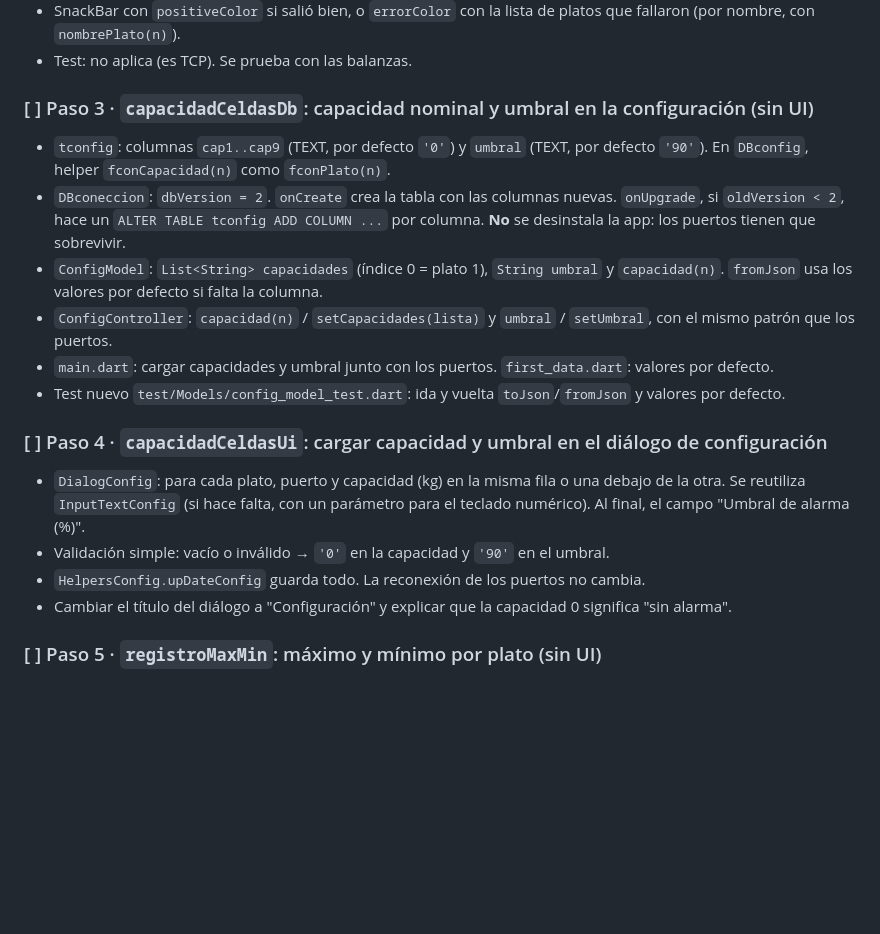
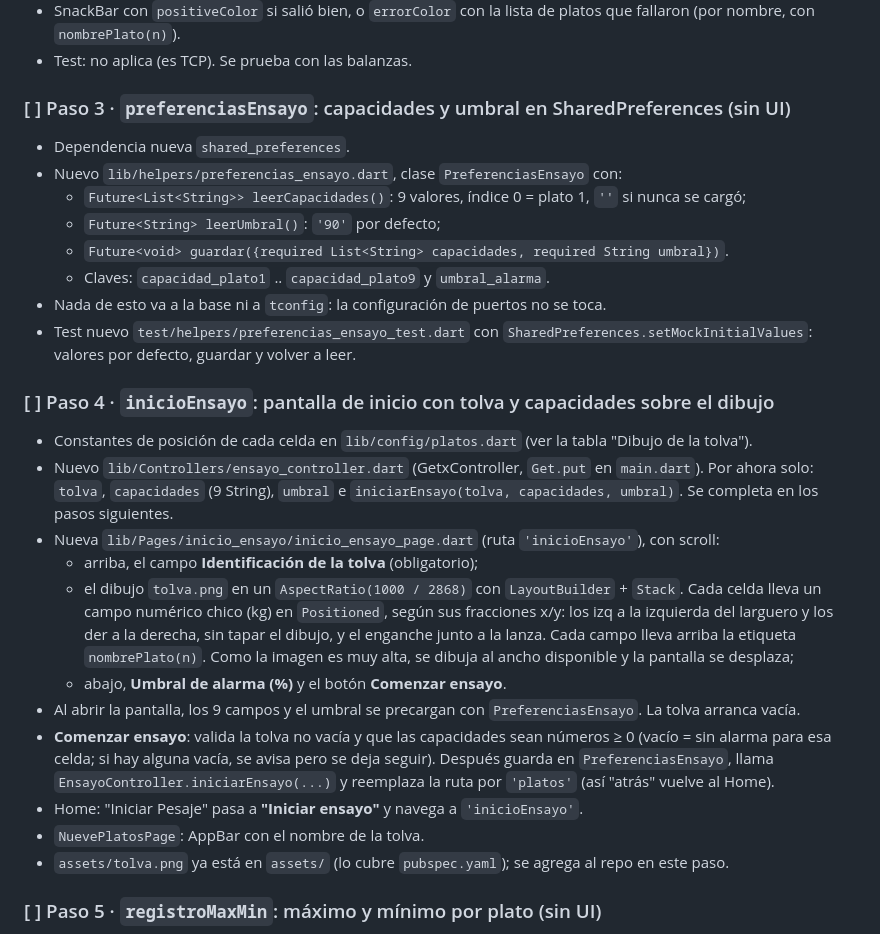
Before and after one commit to Tirano61/9-platos-cestari-apk, a Markdown page: docs/plan_ensayo.md, the part around one of its changes. Drawn GitHub-style; blank space fills up the shorter version.

Commit message:
Plan de ensayo: capacidad nominal al inicio sobre tolva.png y guardada en SharedPreferences

```diff
--- a/docs/plan_ensayo.md
+++ b/docs/plan_ensayo.md
@@ -62,25 +82,36 @@ duración de la maniobra dan la tasa real que hubo.
   `nombrePlato(n)`).
 - Test: no aplica (es TCP). Se prueba con las balanzas.
 
-### [ ] Paso 3 · `capacidadCeldasDb`: capacidad nominal y umbral en la configuración (sin UI)
-- `tconfig`: columnas `cap1..cap9` (TEXT, por defecto `'0'`) y `umbral` (TEXT, por defecto `'90'`). En `DBconfig`,
-  helper `fconCapacidad(n)` como `fconPlato(n)`.
-- `DBconeccion`: `dbVersion = 2`. `onCreate` crea la tabla con las columnas nuevas. `onUpgrade`, si `oldVersion < 2`,
-  hace un `ALTER TABLE tconfig ADD COLUMN ...` por columna. **No** se desinstala la app: los puertos tienen que
-  sobrevivir.
-- `ConfigModel`: `List<String> capacidades` (índice 0 = plato 1), `String umbral` y `capacidad(n)`. `fromJson` usa los
-  valores por defecto si falta la columna.
-- `ConfigController`: `capacidad(n)` / `setCapacidades(lista)` y `umbral` / `setUmbral`, con el mismo patrón que los puertos.
-- `main.dart`: cargar capacidades y umbral junto con los puertos. `first_data.dart`: valores por defecto.
-- Test nuevo `test/Models/config_model_test.dart`: ida y vuelta `toJson`/`fromJson` y valores por defecto.
+### [ ] Paso 3 · `preferenciasEnsayo`: capacidades y umbral en SharedPreferences (sin UI)
+- Dependencia nueva `shared_preferences`.
+- Nuevo `lib/helpers/preferencias_ensayo.dart`, clase `PreferenciasEnsayo` con:
+  - `Future<List<String>> leerCapacidades()`: 9 valores, índice 0 = plato 1, `''` si nunca se cargó;
+  - `Future<String> leerUmbral()`: `'90'` por defecto;
+  - `Future<void> guardar({required List<String> capacidades, required String umbral})`.
+  - Claves: `capacidad_plato1` .. `capacidad_plato9` y `umbral_alarma`.
+- Nada de esto va a la base ni a `tconfig`: la configuración de puertos no se toca.
+- Test nuevo `test/helpers/preferencias_ensayo_test.dart` con `SharedPreferences.setMockInitialValues`: valores por
+  defecto, guardar y volver a leer.
 
-### [ ] Paso 4 · `capacidadCeldasUi`: cargar capacidad y umbral en el diálogo de configuración
-- `DialogConfig`: para cada plato, puerto y capacidad (kg) en la misma fila o una debajo de la otra. Se reutiliza
-  `InputTextConfig` (si hace falta, con un parámetro para el teclado numérico). Al final, el campo
-  "Umbral de alarma (%)".
-- Validación simple: vacío o inválido → `'0'` en la capacidad y `'90'` en el umbral.
-- `HelpersConfig.upDateConfig` guarda todo. La reconexión de los puertos no cambia.
-- Cambiar el título del diálogo a "Configuración" y explicar que la capacidad 0 significa "sin alarma".
+### [ ] Paso 4 · `inicioEnsayo`: pantalla de inicio con tolva y capacidades sobre el dibujo
+- Constantes de posición de cada celda en `lib/config/platos.dart` (ver la tabla "Dibujo de la tolva").
+- Nuevo `lib/Controllers/ensayo_controller.dart` (GetxController, `Get.put` en `main.dart`). Por ahora solo:
+  `tolva`, `capacidades` (9 String), `umbral` e `iniciarEnsayo(tolva, capacidades, umbral)`. Se completa en los pasos
+  siguientes.
+- Nueva `lib/Pages/inicio_ensayo/inicio_ensayo_page.dart` (ruta `'inicioEnsayo'`), con scroll:
+  - arriba, el campo **Identificación de la tolva** (obligatorio);
+  - el dibujo `tolva.png` en un `AspectRatio(1000 / 2868)` con `LayoutBuilder` + `Stack`. Cada celda lleva un campo
+    numérico chico (kg) en `Positioned`, según sus fracciones x/y: los izq a la izquierda del larguero y los der a la
+    derecha, sin tapar el dibujo, y el enganche junto a la lanza. Cada campo lleva arriba la etiqueta `nombrePlato(n)`.
+    Como la imagen es muy alta, se dibuja al ancho disponible y la pantalla se desplaza;
+  - abajo, **Umbral de alarma (%)** y el botón **Comenzar ensayo**.
+- Al abrir la pantalla, los 9 campos y el umbral se precargan con `PreferenciasEnsayo`. La tolva arranca vacía.
+- **Comenzar ensayo**: valida la tolva no vacía y que las capacidades sean números ≥ 0 (vacío = sin alarma para esa
+  celda; si hay alguna vacía, se avisa pero se deja seguir). Después guarda en `PreferenciasEnsayo`, llama
+  `EnsayoController.iniciarEnsayo(...)` y reemplaza la ruta por `'platos'` (así "atrás" vuelve al Home).
+- Home: "Iniciar Pesaje" pasa a **"Iniciar ensayo"** y navega a `'inicioEnsayo'`.
+- `NuevePlatosPage`: AppBar con el nombre de la tolva.
+- `assets/tolva.png` ya está en `assets/` (lo cubre `pubspec.yaml`); se agrega al repo en este paso.
 
 ### [ ] Paso 5 · `registroMaxMin`: máximo y mínimo por plato (sin UI)
 - Nueva clase pura `lib/domain/entities/registro_max_min.dart`: `registrar(double peso)`, `maximo`, `minimo`,
```
Also changed, not shown: other parts of docs/plan_ensayo.md (+46 -23 lines), CLAUDE.md (+1 -1 lines).
